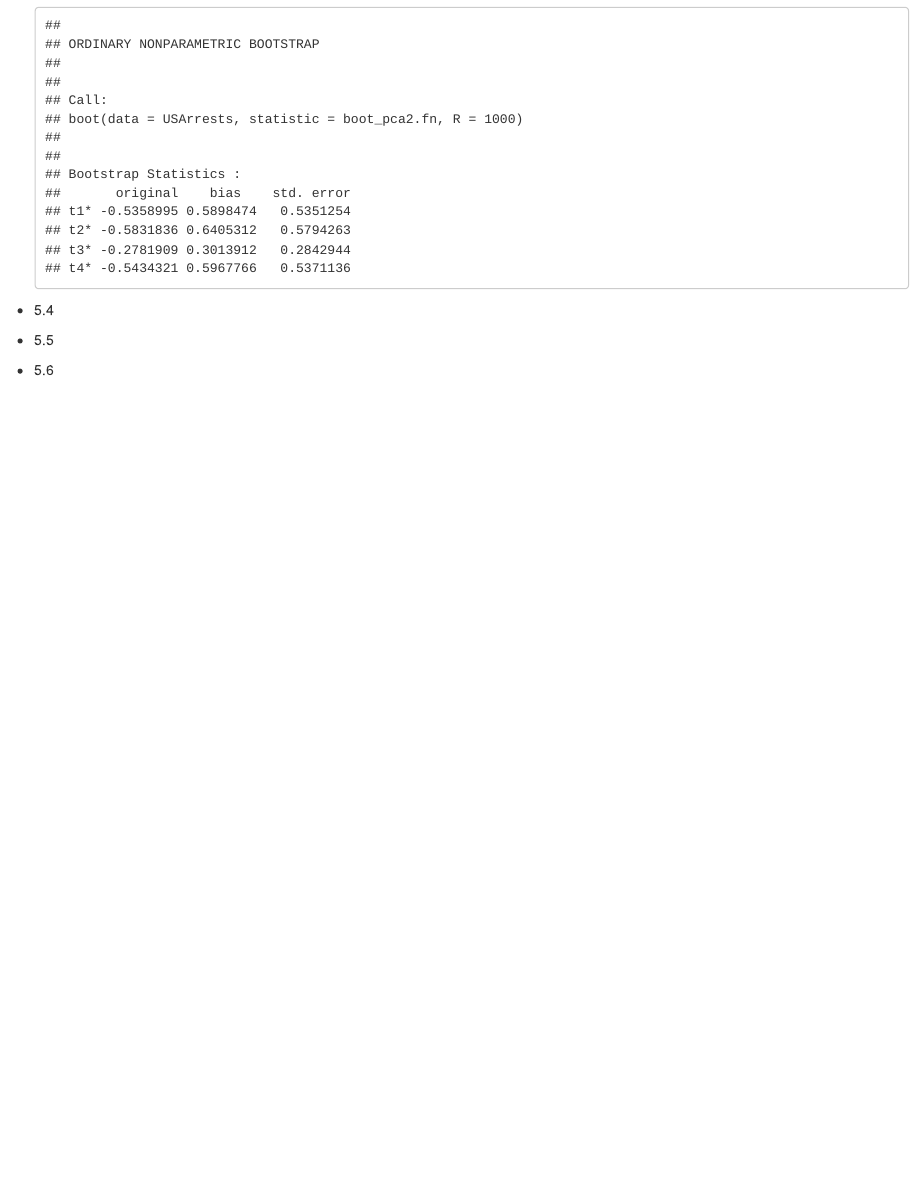
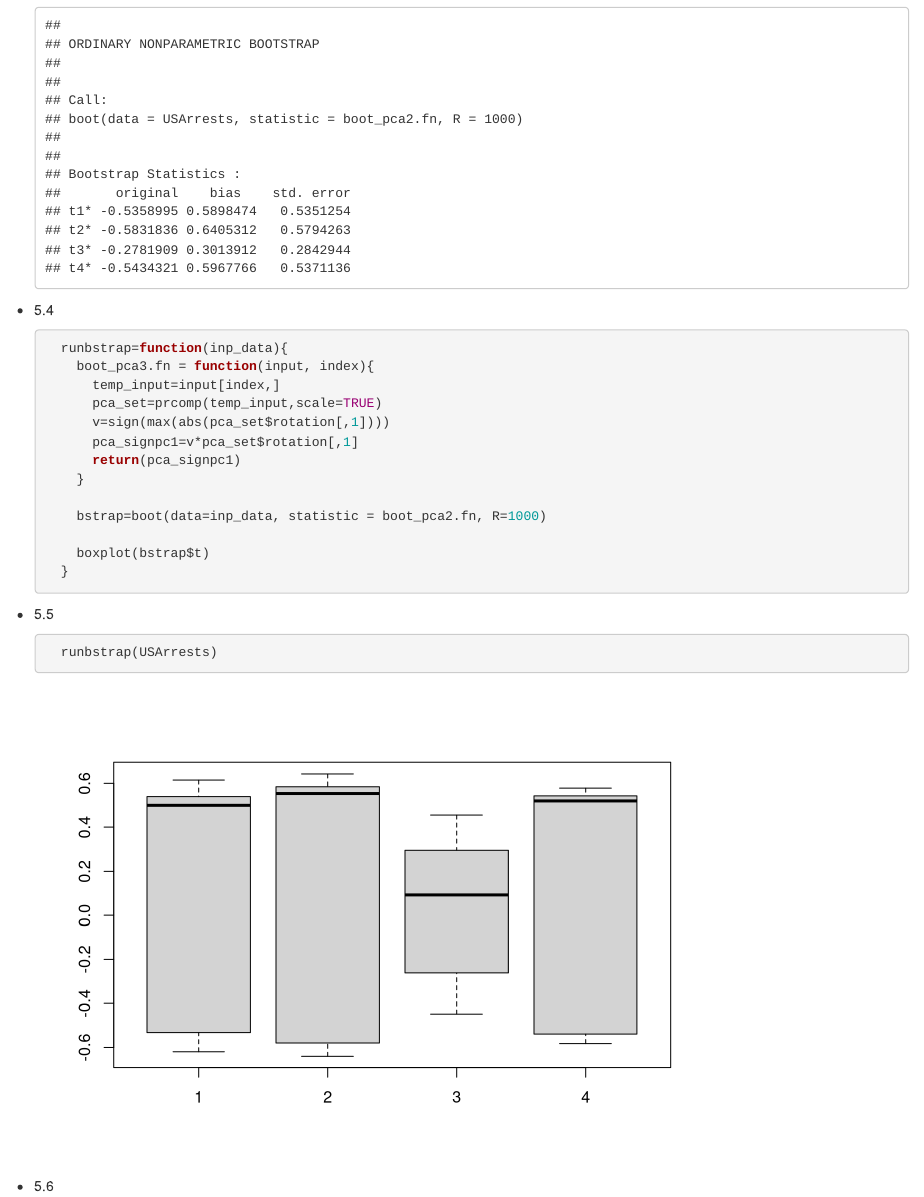
Before and after one commit to animohan/stat202, an R Markdown document (HW4/HW4.RMD): the page in a window 1100 px wide, from 10760 px down. Rendered offline with R 4.5, knitr and Pandoc, with nearby package versions; some code elsewhere in the file could not run offline.

Commit message:
HW4 Q5 5 parts

````diff
--- a/HW4/HW4.RMD
+++ b/HW4/HW4.RMD
@@ -306,6 +306,25 @@ date: "October 18, 2015"
     boot(data=USArrests, statistic = boot_pca2.fn, R=1000)
     ```
   + 5.4
+    ```{r}
+      runbstrap=function(inp_data){
+        boot_pca3.fn = function(input, index){
+          temp_input=input[index,]
+          pca_set=prcomp(temp_input,scale=TRUE)
+          v=sign(max(abs(pca_set$rotation[,1])))
+          pca_signpc1=v*pca_set$rotation[,1]
+          return(pca_signpc1)
+        }
+
+        bstrap=boot(data=inp_data, statistic = boot_pca2.fn, R=1000)
+
+        boxplot(bstrap$t)
+      }
+    ```
 
   + 5.5
+    ```{r}
+      runbstrap(USArrests)
+    ```
+
   + 5.6
````
Also changed, not shown: HW4/HW4.R (+22 -0 lines), HW4/HW4.html.
